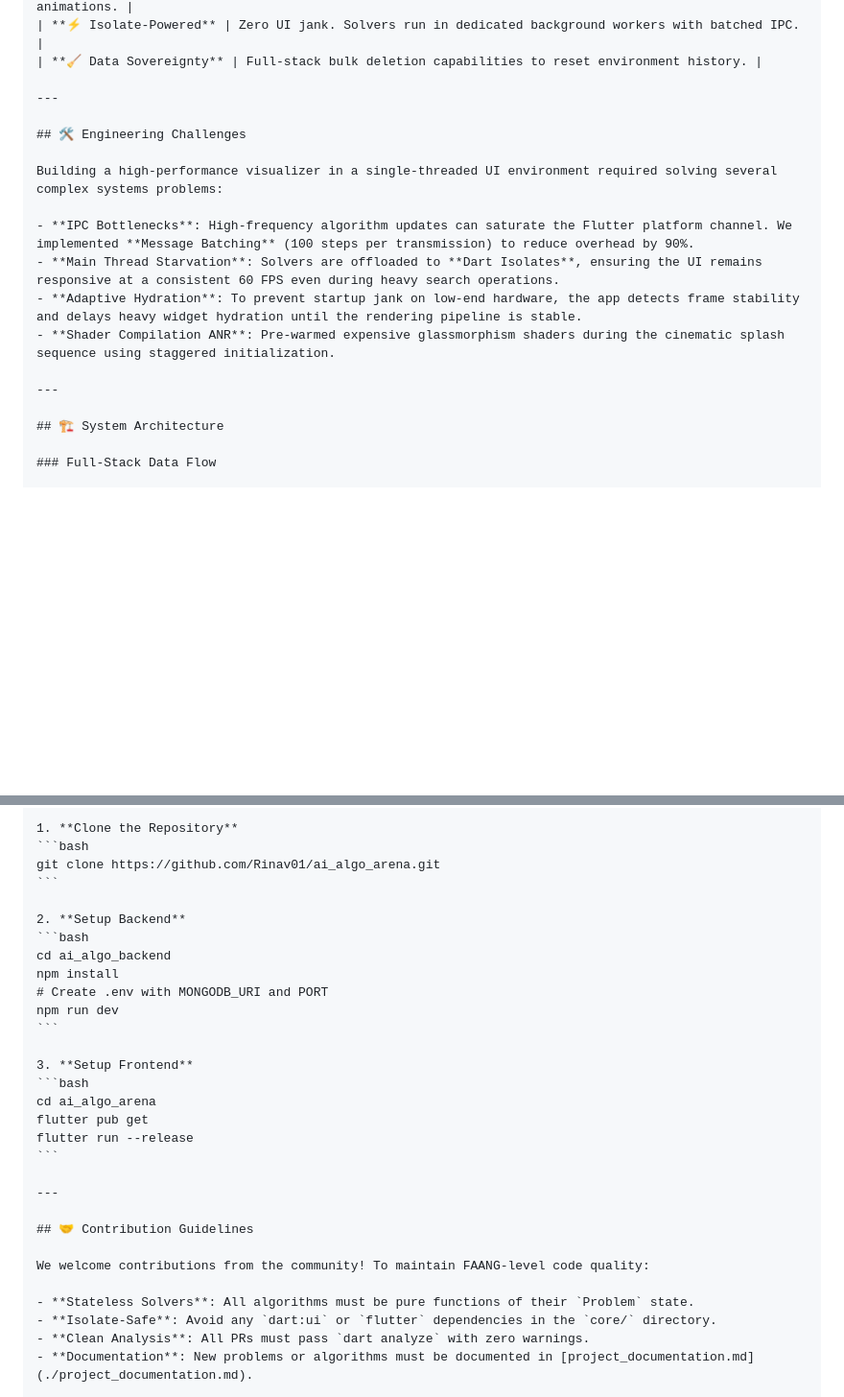
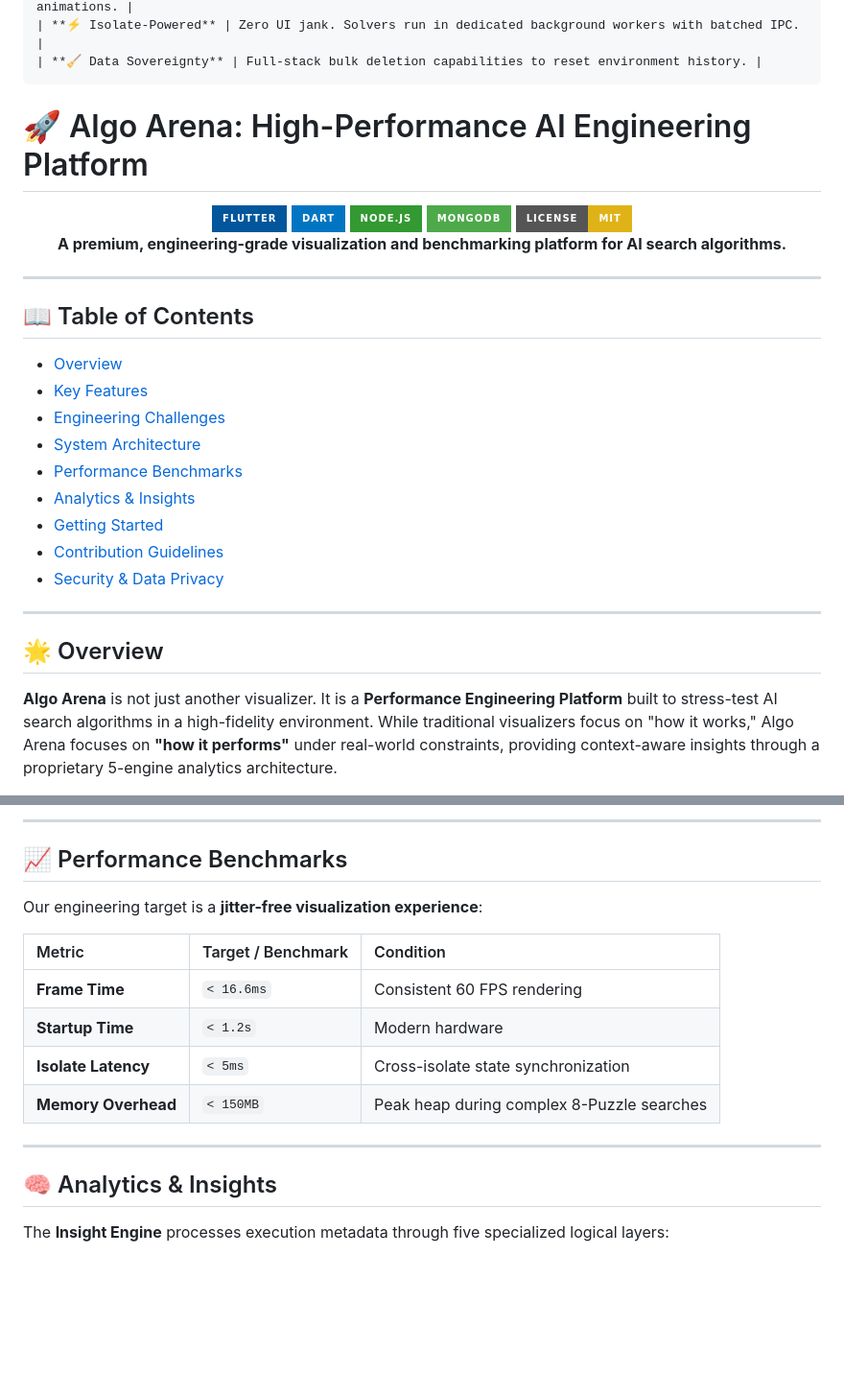
Before and after one commit to Rinav01/ai_algo_arena, a Markdown page: README.md, 2 parts joined by grey strips. Shown at 96% size. Rendered like a GitHub page; badges without logos; blank space fills up the shorter version.

Commit message:
docs: overhaul README with enhanced formatting, project navigation, and architectural visualizations

````diff
--- a/README.md
+++ b/README.md
@@ -42,20 +42,34 @@
     | **⚡ Isolate-Powered** | Zero UI jank. Solvers run in dedicated background workers with batched IPC. |
     | **🧹 Data Sovereignty** | Full-stack bulk deletion capabilities to reset environment history. |
 
-    ---
+# 🚀 Algo Arena: High-Performance AI Engineering Platform
 
-    ## 🛠 Engineering Challenges
+<div align="center">
+<img src="https://img.shields.io/badge/Flutter-%2302569B.svg?style=for-the-badge&logo=Flutter&logoColor=white" alt="Flutter"/>
+<img src="https://img.shields.io/badge/dart-%230175C2.svg?style=for-the-badge&logo=dart&logoColor=white" alt="Dart"/>
+<img src="https://img.shields.io/badge/Node.js-339933?style=for-the-badge&logo=nodedotjs&logoColor=white" alt="Node.js"/>
+<img src="https://img.shields.io/badge/MongoDB-%234ea94b.svg?style=for-the-badge&logo=mongodb&logoColor=white" alt="MongoDB"/>
+<img src="https://img.shields.io/badge/License-MIT-yellow.svg?style=for-the-badge" alt="License"/>
+<br/>
+<strong>A premium, engineering-grade visualization and benchmarking platform for AI search algorithms.</strong>
+</div>
 
-    Building a high-performance visualizer in a single-threaded UI environment required solving several complex systems problems:
+---
 
-    - **IPC Bottlenecks**: High-frequency algorithm updates can saturate the Flutter platform channel. We implemented **Message Batching** (100 steps per transmission) to reduce overhead by 90%.
-    - **Main Thread Starvation**: Solvers are offloaded to **Dart Isolates**, ensuring the UI remains responsive at a consistent 60 FPS even during heavy search operations.
-    - **Adaptive Hydration**: To prevent startup jank on low-end hardware, the app detects frame stability and delays heavy widget hydration until the rendering pipeline is stable.
-    - **Shader Compilation ANR**: Pre-warmed expensive glassmorphism shaders during the cinematic splash sequence using staggered initialization.
+## 📖 Table of Contents
+- [Overview](#-overview)
+- [Key Features](#-key-features)
+- [Engineering Challenges](#-engineering-challenges)
+- [System Architecture](#-system-architecture)
+- [Performance Benchmarks](#-performance-benchmarks)
+- [Analytics & Insights](#-analytics--insights)
+- [Getting Started](#-getting-started)
+- [Contribution Guidelines](#-contribution-guidelines)
+- [Security & Data Privacy](#-security--data-privacy)
 
-    ---
+---
 
-    ## 🏗 System Architecture
+## 🌟 Overview
 
-    ### Full-Stack Data Flow
+**Algo Arena** is not just another visualizer. It is a **Performance Engineering Platform** built to stress-test AI search algorithms in a high-fidelity environment. While traditional visualizers focus on "how it works," Algo Arena focuses on **"how it performs"** under real-world constraints, providing context-aware insights through a proprietary 5-engine analytics architecture.
 
@@ -128,32 +154,20 @@
 
-    1. **Clone the Repository**
-    ```bash
-    git clone https://github.com/Rinav01/ai_algo_arena.git
-    ```
+---
 
-    2. **Setup Backend**
-    ```bash
-    cd ai_algo_backend
-    npm install
-    # Create .env with MONGODB_URI and PORT
-    npm run dev
-    ```
+## 📈 Performance Benchmarks
 
-    3. **Setup Frontend**
-    ```bash
-    cd ai_algo_arena
-    flutter pub get
-    flutter run --release
-    ```
+Our engineering target is a **jitter-free visualization experience**:
 
-    ---
+| Metric | Target / Benchmark | Condition |
+| :--- | :--- | :--- |
+| **Frame Time** | `< 16.6ms` | Consistent 60 FPS rendering |
+| **Startup Time** | `< 1.2s` | Modern hardware |
+| **Isolate Latency**| `< 5ms` | Cross-isolate state synchronization |
+| **Memory Overhead**| `< 150MB` | Peak heap during complex 8-Puzzle searches |
 
-    ## 🤝 Contribution Guidelines
+---
 
-    We welcome contributions from the community! To maintain FAANG-level code quality:
+## 🧠 Analytics & Insights
 
-    - **Stateless Solvers**: All algorithms must be pure functions of their `Problem` state.
-    - **Isolate-Safe**: Avoid any `dart:ui` or `flutter` dependencies in the `core/` directory.
-    - **Clean Analysis**: All PRs must pass `dart analyze` with zero warnings.
-    - **Documentation**: New problems or algorithms must be documented in [project_documentation.md](./project_documentation.md).
+The **Insight Engine** processes execution metadata through five specialized logical layers:
 
````
Also changed, not shown: other parts of README.md (+138 -57 lines).
